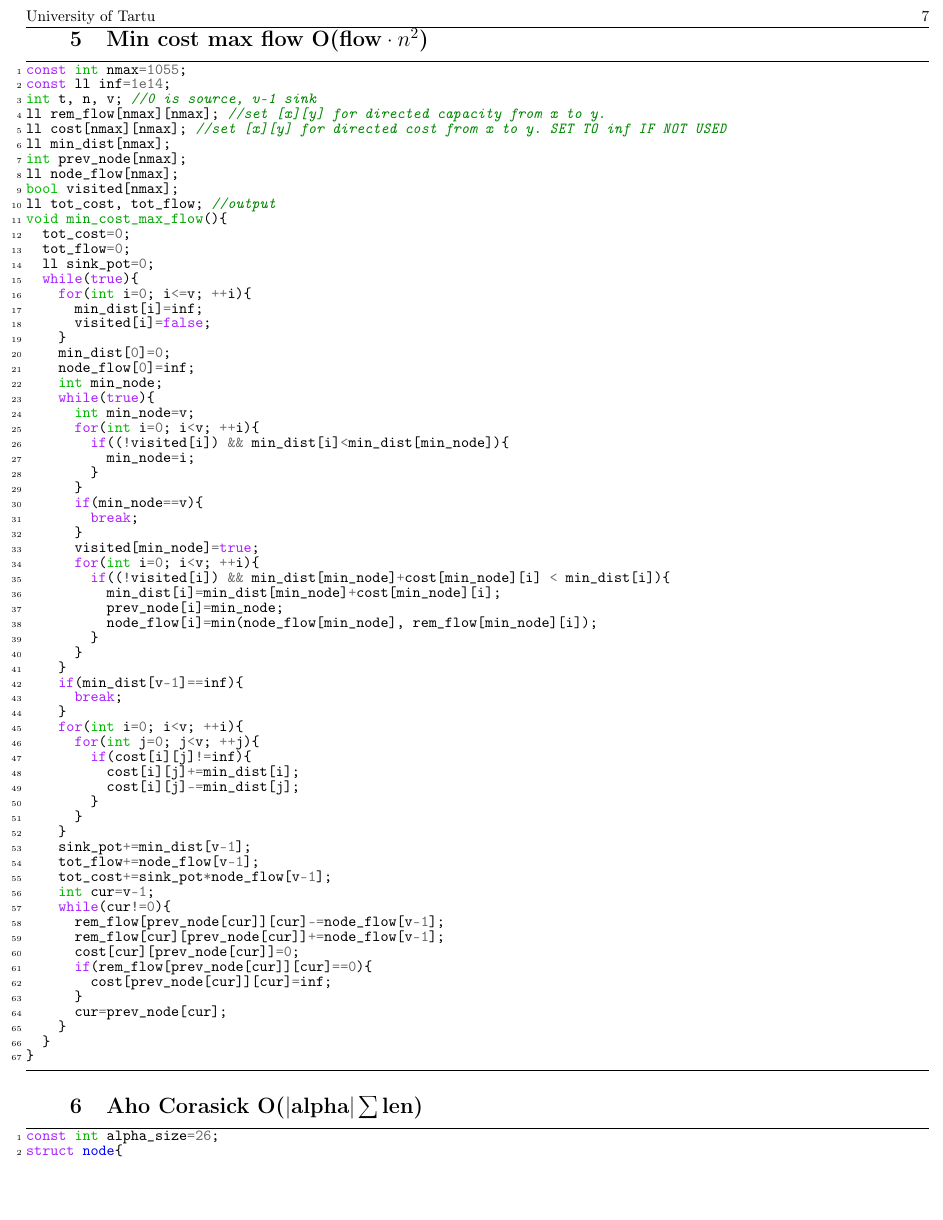
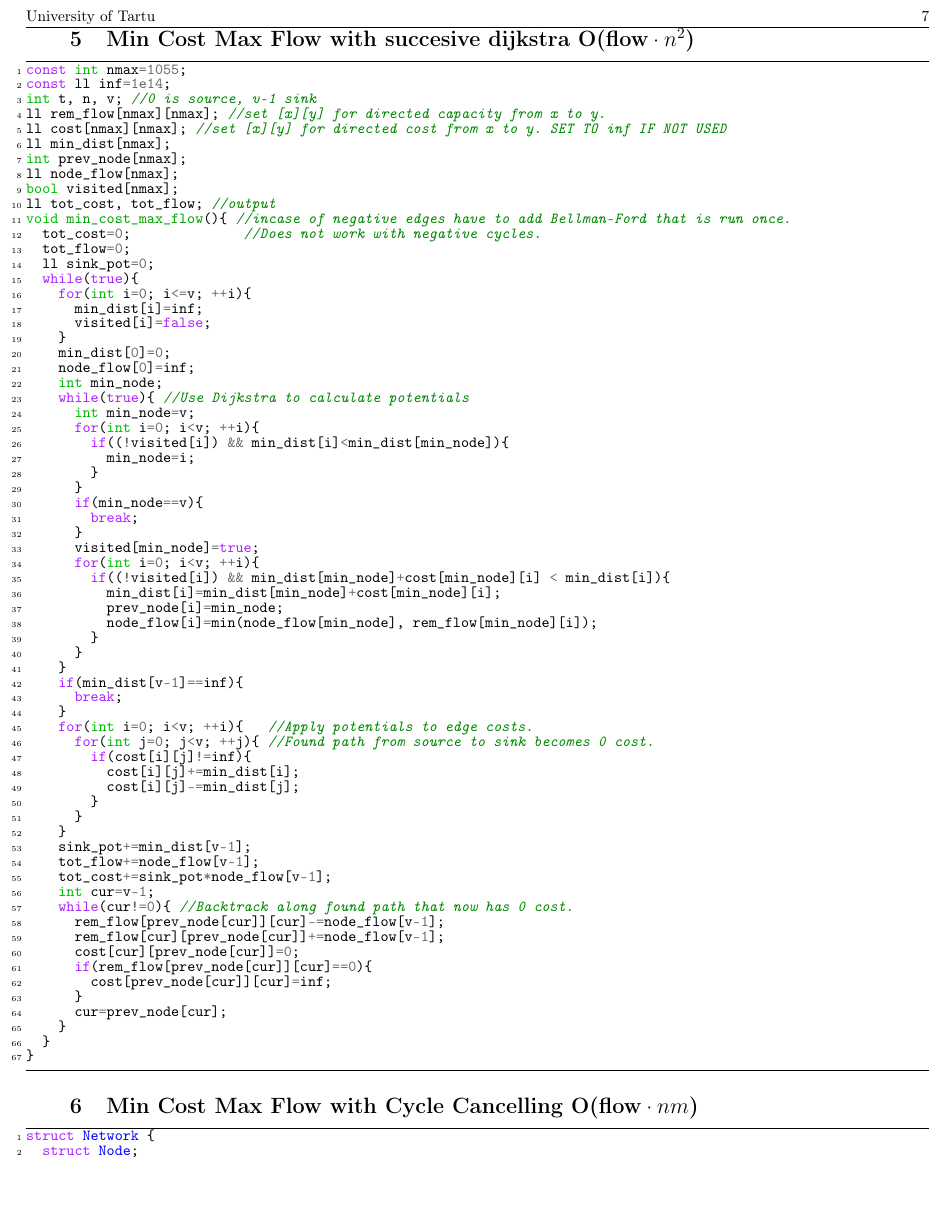
Before and after one commit to quartzcream/tartu_icpc, a LaTeX document (codebook.tex): page 7 of 16 before the commit and page 7 of 18 after it. Compiled offline with pdfLaTeX.

Commit message:
added cycle canceling min cost max flow

```diff
--- a/codebook.tex
+++ b/codebook.tex
@@ -465,7 +465,7 @@ int main(){
     //cout << *mf.edges[edge_index].flow << '\n'; // ONLY if group_edges() WAS NOT CALLED
 }
 \end{minted}
-\section{Min cost max flow O($\text{flow} \cdot n^2$)}
+\section{Min Cost Max Flow with succesive dijkstra O($\text{flow} \cdot n^2$)}
 \begin{minted}[tabsize=2,baselinestretch=1,linenos,numbersep = 1mm, breaklines, frame=lines]{c++}
 const int nmax=1055;
 const ll inf=1e14;
@@ -477,8 +477,8 @@ int prev_node[nmax];
 ll node_flow[nmax];
 bool visited[nmax];
 ll tot_cost, tot_flow; //output
-void min_cost_max_flow(){
-	tot_cost=0;
+void min_cost_max_flow(){ //incase of negative edges have to add Bellman-Ford that is run once.
+	tot_cost=0;							//Does not work with negative cycles.
 	tot_flow=0;
 	ll sink_pot=0;
 	while(true){
@@ -489,7 +489,7 @@ void min_cost_max_flow(){
 		min_dist[0]=0;
 		node_flow[0]=inf;
 		int min_node;
-		while(true){
+		while(true){ //Use Dijkstra to calculate potentials
 			int min_node=v;
 			for(int i=0; i<v; ++i){
 				if((!visited[i]) && min_dist[i]<min_dist[min_node]){
@@ -511,8 +511,8 @@ void min_cost_max_flow(){
 		if(min_dist[v-1]==inf){
 			break;
 		}
-		for(int i=0; i<v; ++i){
-			for(int j=0; j<v; ++j){
+		for(int i=0; i<v; ++i){ 	//Apply potentials to edge costs.
+			for(int j=0; j<v; ++j){ //Found path from source to sink becomes 0 cost.
 				if(cost[i][j]!=inf){
 					cost[i][j]+=min_dist[i];
 					cost[i][j]-=min_dist[j];
@@ -523,7 +523,7 @@ void min_cost_max_flow(){
 		tot_flow+=node_flow[v-1];
 		tot_cost+=sink_pot*node_flow[v-1];
 		int cur=v-1;
-		while(cur!=0){
+		while(cur!=0){ //Backtrack along found path that now has 0 cost.
 			rem_flow[prev_node[cur]][cur]-=node_flow[v-1];
 			rem_flow[cur][prev_node[cur]]+=node_flow[v-1];
 			cost[cur][prev_node[cur]]=0;
@@ -534,3 +534,10 @@ void min_cost_max_flow(){
 		}
 	}
 }
+\end{minted}
+\section{Min Cost Max Flow with Cycle Cancelling O($\text{flow} \cdot nm$)}
+\begin{minted}[tabsize=2,baselinestretch=1,linenos,numbersep = 1mm, breaklines, frame=lines]{c++}
+struct Network {
+	struct Node;
+
+	struct Edge {
@@ -537,3 +597,82 @@ void min_cost_max_flow(){
+			Edge* used;
+		};
+
+		while(1) {
+			vector<vector<State> > state(1, vector<State>(n, {0, 0}));
+
+			for(int lev = 0; lev < n; lev++) {
+				state.push_back(state[lev]);
+				for(int i=0;i<n;i++)
+					if(lev == 0 || state[lev][i].p < state[lev-1][i].p) {
+
+						for(Edge* edge : nodes[i].conn) if(edge->getCap(&nodes[i]) > 0) {
+							int np = state[lev][i].p + (edge->u == &nodes[i] ? edge->cost : -edge->cost);
+							int ni = edge->from(&nodes[i])->index;
+
+							if(np < state[lev+1][ni].p) {
+								state[lev+1][ni].p = np;
+								state[lev+1][ni].used = edge;
+							}
+						}
+					}
+			}
+
+			//Now look at the last level
+			bool valid = false;
+
+			for(int i=0;i<n;i++)
+				if(state[n-1][i].p > state[n][i].p) {
+					valid = true;
+
+					vector<Edge*> path;
+
+					int cap = 1000000000;
+					Node* cur = &nodes[i];
+					int clev = n;
+
+					vector<bool> explr(n, false);
+
+					while(!explr[cur->index]) {
+						explr[cur->index] = true;
+
+						State cstate = state[clev][cur->index];
+						cur = cstate.used->from(cur);
+
+						path.push_back(cstate.used);
+					}
+
+					reverse(path.begin(), path.end() );
+
+					{
+						int i=0;
+						Node* cur2 = cur;
+
+						do {
+							cur2 = path[i]->from(cur2);
+							i++;
+						}while(cur2 != cur);
+
+						path.resize(i);
+					}
+
+					for(auto edge : path) {
+						cap = min(cap, edge->getCap(cur));
+						cur = edge->from(cur);
+					}
+
+					for(auto edge : path) {
+						result += edge->addFlow(cur, cap);
+						cur = edge->from(cur);
+					}
+				}
+
+			if(!valid) break;
+		}
+
+		return result;
+	}
+
+};
 \end{minted}
 \section{Aho Corasick O($|\text{alpha}|\sum{\text{len}}$)}
 \begin{minted}[tabsize=2,baselinestretch=1,linenos,numbersep = 1mm, breaklines, frame=lines]{c++}
```
Also changed, not shown: file_ord.txt (+1 -0 lines), codebook.pdf, codebook.tex (53 more changed lines), 2 other files.
